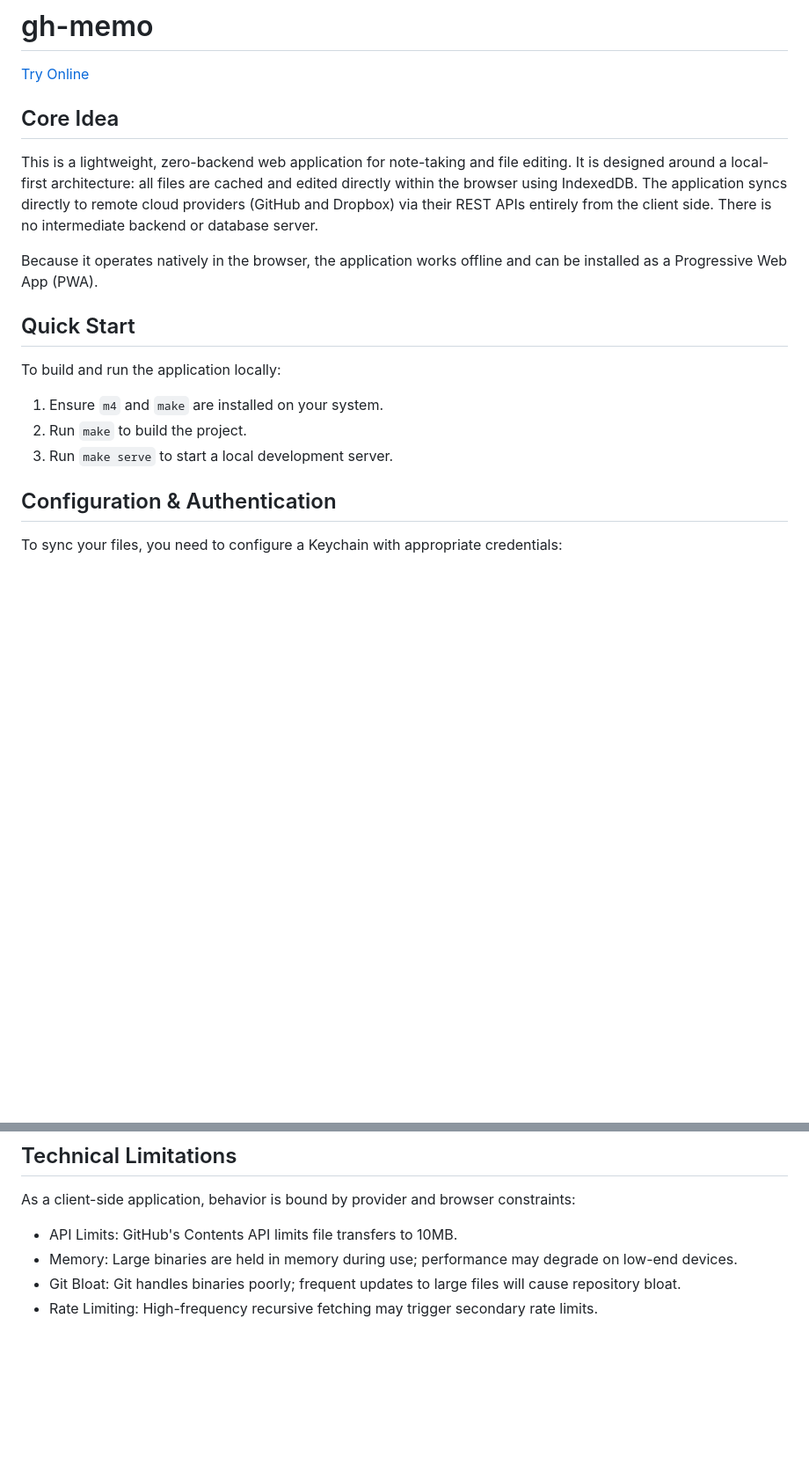
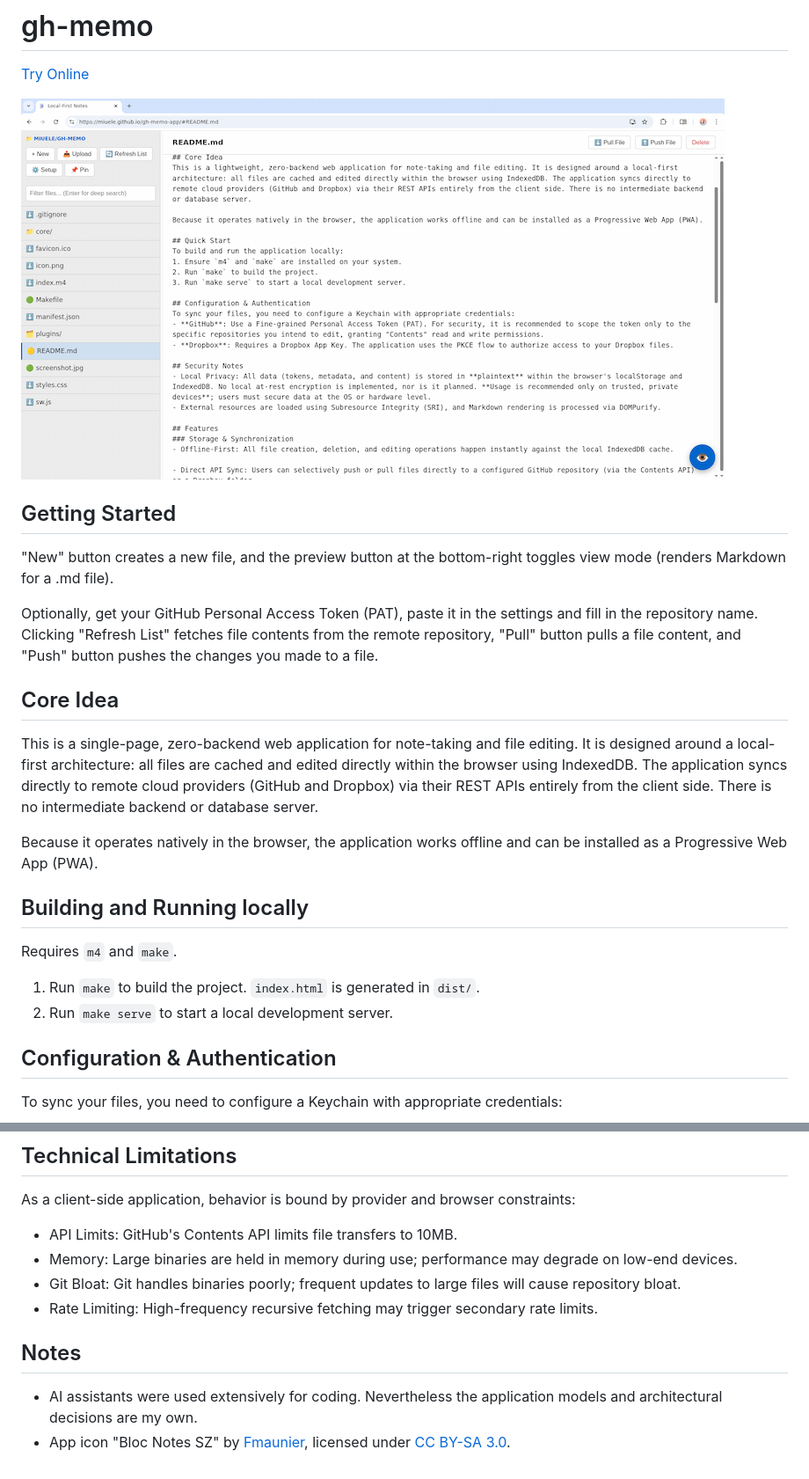
Before and after one commit to miuele/gh-memo, a Markdown page: README.md, 2 parts joined by grey strips. Shown: that part at 88% size. Rendered like a GitHub page; pictures changed too: screenshot.jpg (added); blank space fills up the shorter version.

Commit message:
update README, add screenshot

```diff
--- a/README.md
+++ b/README.md
@@ -2,16 +2,22 @@
 
 [Try Online](https://miuele.github.io/gh-memo-app)
 
+![screenshot](./screenshot.jpg)
+
+## Getting Started
+"New" button creates a new file, and the preview button at the bottom-right toggles view mode (renders Markdown for a .md file).
+
+Optionally, get your GitHub Personal Access Token (PAT), paste it in the settings and fill in the repository name. Clicking "Refresh List" fetches file contents from the remote repository, "Pull" button pulls a file content, and "Push" button pushes the changes you made to a file.
+
 ## Core Idea
-This is a lightweight, zero-backend web application for note-taking and file editing. It is designed around a local-first architecture: all files are cached and edited directly within the browser using IndexedDB. The application syncs directly to remote cloud providers (GitHub and Dropbox) via their REST APIs entirely from the client side. There is no intermediate backend or database server.
+This is a single-page, zero-backend web application for note-taking and file editing. It is designed around a local-first architecture: all files are cached and edited directly within the browser using IndexedDB. The application syncs directly to remote cloud providers (GitHub and Dropbox) via their REST APIs entirely from the client side. There is no intermediate backend or database server.
 
 Because it operates natively in the browser, the application works offline and can be installed as a Progressive Web App (PWA).
 
-## Quick Start
-To build and run the application locally:
-1. Ensure `m4` and `make` are installed on your system.
-2. Run `make` to build the project.
-3. Run `make serve` to start a local development server.
+## Building and Running locally
+Requires `m4` and `make`.
+1. Run `make` to build the project. `index.html` is generated in `dist/`.
+2. Run `make serve` to start a local development server.
 
 ## Configuration & Authentication
 To sync your files, you need to configure a Keychain with appropriate credentials:
@@ -55,3 +61,7 @@ As a client-side application, behavior is bound by provider and browser constrai
 - Memory: Large binaries are held in memory during use; performance may degrade on low-end devices.
 - Git Bloat: Git handles binaries poorly; frequent updates to large files will cause repository bloat.
 - Rate Limiting: High-frequency recursive fetching may trigger secondary rate limits.
+
+## Notes
+- AI assistants were used extensively for coding. Nevertheless the application models and architectural decisions are my own.
+- App icon "Bloc Notes SZ" by [Fmaunier](https://commons.wikimedia.org/wiki/File:Bloc_Notes_SZ.png), licensed under [CC BY-SA 3.0](https://creativecommons.org/licenses/by-sa/3.0/).
```
